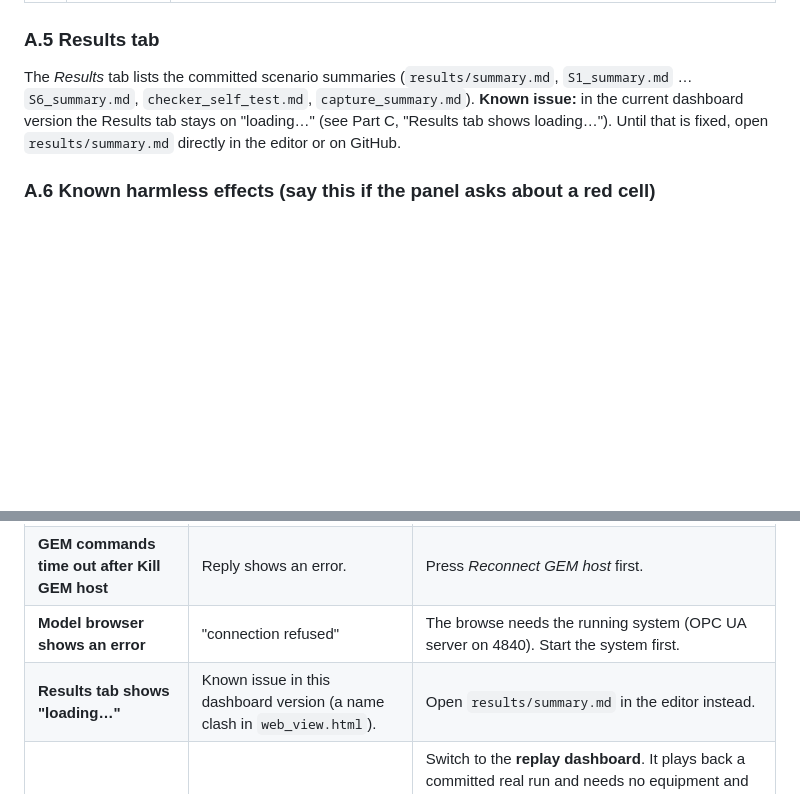
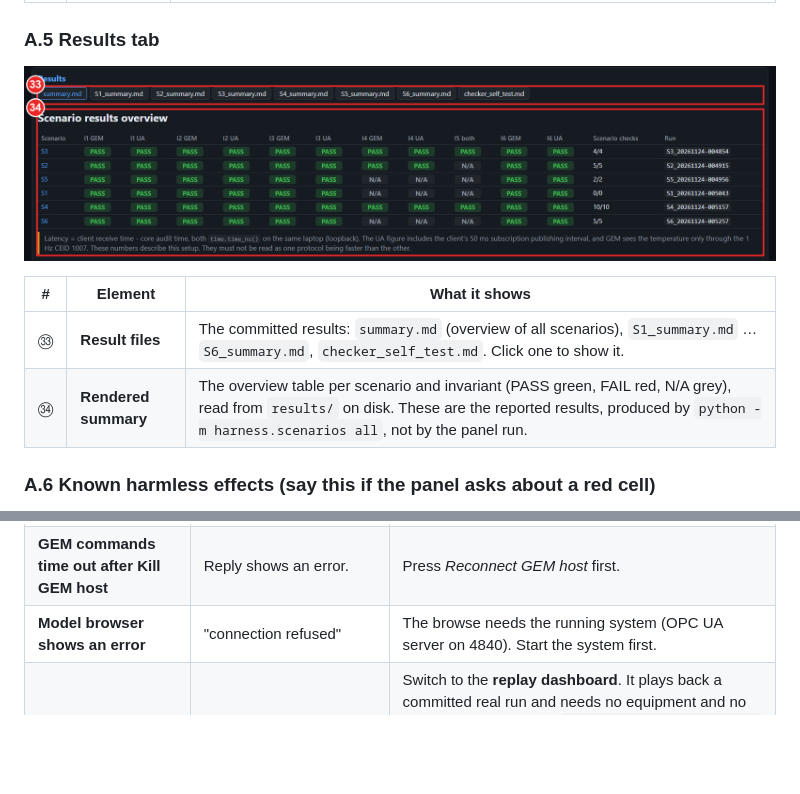
Before and after one commit to Aryan514/Minor-project-, a Markdown page: docs/user_guide/USER_GUIDE.md, 2 parts joined by grey strips. Drawn GitHub-style; pictures changed too: docs/user_guide/img/A5_results_tab.png (added); blank space fills up the shorter version.

```diff
--- a/docs/user_guide/USER_GUIDE.md
+++ b/docs/user_guide/USER_GUIDE.md
@@ -89,10 +89,12 @@ directly, so the arbiter treats a button press exactly like a real host or clien
 
 ### A.5 Results tab
 
-The *Results* tab lists the committed scenario summaries (`results/summary.md`, `S1_summary.md` … `S6_summary.md`,
-`checker_self_test.md`, `capture_summary.md`). **Known issue:** in the current dashboard version the Results tab stays on
-"loading…" (see Part C, "Results tab shows loading…"). Until that is fixed, open `results/summary.md` directly in the
-editor or on GitHub.
+![Results tab](img/A5_results_tab.png)
+
+| # | Element | What it shows |
+|---|---|---|
+| ㉝ | **Result files** | The committed results: `summary.md` (overview of all scenarios), `S1_summary.md` … `S6_summary.md`, `checker_self_test.md`. Click one to show it. |
+| ㉞ | **Rendered summary** | The overview table per scenario and invariant (PASS green, FAIL red, N/A grey), read from `results/` on disk. These are the reported results, produced by `python -m harness.scenarios all`, not by the panel run. |
 
 ### A.6 Known harmless effects (say this if the panel asks about a red cell)
 
@@ -238,7 +240,6 @@ I6 UA PASS 0 of 90 window events not received; causes {}
 | **A button says "system not running"** | All command buttons are greyed out. | Press *Start system* first and wait for RUNNING. |
 | **GEM commands time out after Kill GEM host** | Reply shows an error. | Press *Reconnect GEM host* first. |
 | **Model browser shows an error** | "connection refused" | The browse needs the running system (OPC UA server on 4840). Start the system first. |
-| **Results tab shows "loading…"** | Known issue in this dashboard version (a name clash in `web_view.html`). | Open `results/summary.md` in the editor instead. |
 | **Live demo is not possible at all** | — | Switch to the **replay dashboard**. It plays back a committed real run and needs no equipment and no free ports except 8081: `.venv\Scripts\python.exe -m harness.web_view --replay runs/sample_S3 --speed 3 --loop --port 8081`, then open http://localhost:8081. It shows the same panels (header says REPLAY), without the control panel. |
 | **Dashboard page is blank / "reconnecting…"** | The dashboard process ended. | Restart it (below) and reload the page. |
 
```
Also changed, not shown: docs/decisions.md (+1 -1 lines), docs/progress.md (+2 -0 lines), docs/user_guide/raw/30_results.png (added), 5 other files.
